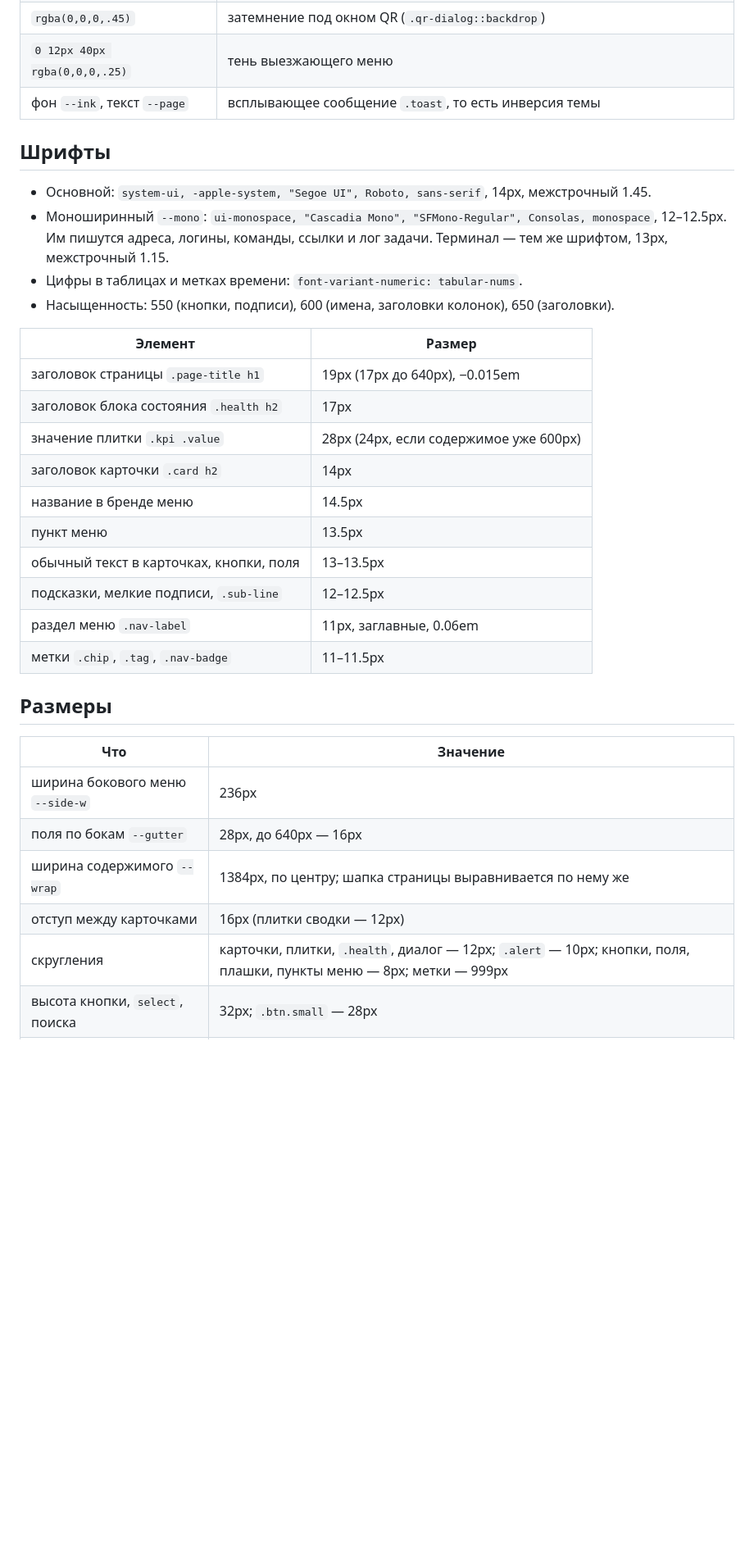
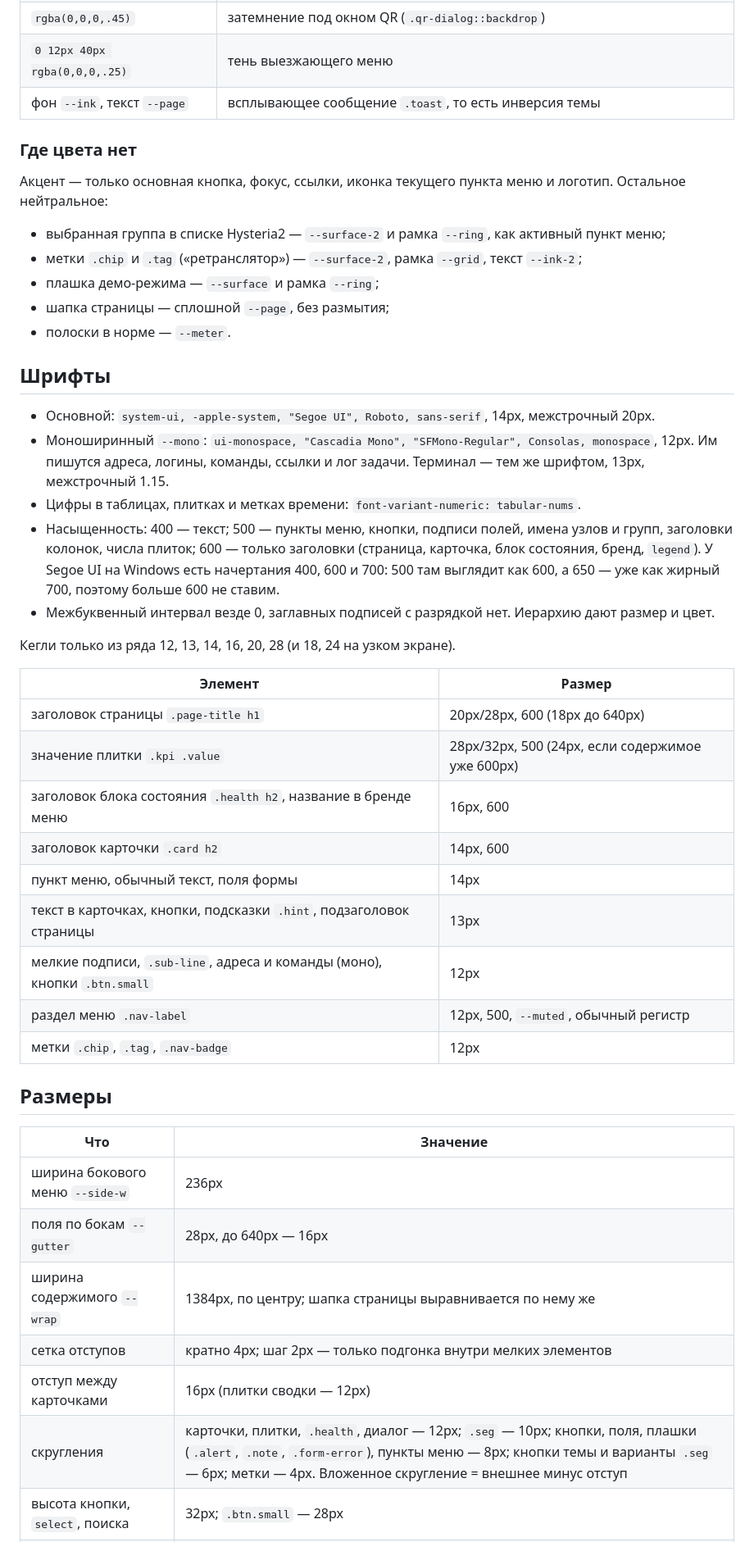
Before and after one commit to mEldevlp/iof, a Markdown page: web/design.md, the part around one of its changes. Shown at 82% size. GitHub-like rendering; blank space fills up the shorter version.

```diff
--- a/web/design.md
+++ b/web/design.md
@@ -97,27 +94,41 @@
 | `0 12px 40px rgba(0,0,0,.25)` | тень выезжающего меню |
 | фон `--ink`, текст `--page` | всплывающее сообщение `.toast`, то есть инверсия темы |
 
+### Где цвета нет
+
+Акцент — только основная кнопка, фокус, ссылки, иконка текущего пункта меню и логотип. Остальное нейтральное:
+- выбранная группа в списке Hysteria2 — `--surface-2` и рамка `--ring`, как активный пункт меню;
+- метки `.chip` и `.tag` («ретранслятор») — `--surface-2`, рамка `--grid`, текст `--ink-2`;
+- плашка демо-режима — `--surface` и рамка `--ring`;
+- шапка страницы — сплошной `--page`, без размытия;
+- полоски в норме — `--meter`.
+
 ## Шрифты
 
-- Основной: `system-ui, -apple-system, "Segoe UI", Roboto, sans-serif`, 14px, межстрочный 1.45.
+- Основной: `system-ui, -apple-system, "Segoe UI", Roboto, sans-serif`, 14px, межстрочный 20px.
 - Моноширинный `--mono`: `ui-monospace, "Cascadia Mono", "SFMono-Regular", Consolas, monospace`,
-  12–12.5px. Им пишутся адреса, логины, команды, ссылки и лог задачи. Терминал — тем же шрифтом, 13px,
+  12px. Им пишутся адреса, логины, команды, ссылки и лог задачи. Терминал — тем же шрифтом, 13px,
   межстрочный 1.15.
-- Цифры в таблицах и метках времени: `font-variant-numeric: tabular-nums`.
-- Насыщенность: 550 (кнопки, подписи), 600 (имена, заголовки колонок), 650 (заголовки).
+- Цифры в таблицах, плитках и метках времени: `font-variant-numeric: tabular-nums`.
+- Насыщенность: 400 — текст; 500 — пункты меню, кнопки, подписи полей, имена узлов и групп, заголовки
+  колонок, числа плиток; 600 — только заголовки (страница, карточка, блок состояния, бренд, `legend`).
+  У Segoe UI на Windows есть начертания 400, 600 и 700: 500 там выглядит как 600, а 650 — уже как
+  жирный 700, поэтому больше 600 не ставим.
+- Межбуквенный интервал везде 0, заглавных подписей с разрядкой нет. Иерархию дают размер и цвет.
+
+Кегли только из ряда 12, 13, 14, 16, 20, 28 (и 18, 24 на узком экране).
 
 | Элемент | Размер |
 |---|---|
-| заголовок страницы `.page-title h1` | 19px (17px до 640px), −0.015em |
-| заголовок блока состояния `.health h2` | 17px |
-| значение плитки `.kpi .value` | 28px (24px, если содержимое уже 600px) |
-| заголовок карточки `.card h2` | 14px |
-| название в бренде меню | 14.5px |
-| пункт меню | 13.5px |
-| обычный текст в карточках, кнопки, поля | 13–13.5px |
-| подсказки, мелкие подписи, `.sub-line` | 12–12.5px |
-| раздел меню `.nav-label` | 11px, заглавные, 0.06em |
-| метки `.chip`, `.tag`, `.nav-badge` | 11–11.5px |
+| заголовок страницы `.page-title h1` | 20px/28px, 600 (18px до 640px) |
+| значение плитки `.kpi .value` | 28px/32px, 500 (24px, если содержимое уже 600px) |
+| заголовок блока состояния `.health h2`, название в бренде меню | 16px, 600 |
+| заголовок карточки `.card h2` | 14px, 600 |
+| пункт меню, обычный текст, поля формы | 14px |
+| текст в карточках, кнопки, подсказки `.hint`, подзаголовок страницы | 13px |
+| мелкие подписи, `.sub-line`, адреса и команды (моно), кнопки `.btn.small` | 12px |
+| раздел меню `.nav-label` | 12px, 500, `--muted`, обычный регистр |
+| метки `.chip`, `.tag`, `.nav-badge` | 12px |
 
 ## Размеры
 
@@ -126,6 +137,7 @@
 | ширина бокового меню `--side-w` | 236px |
 | поля по бокам `--gutter` | 28px, до 640px — 16px |
 | ширина содержимого `--wrap` | 1384px, по центру; шапка страницы выравнивается по нему же |
+| сетка отступов | кратно 4px; шаг 2px — только подгонка внутри мелких элементов |
 | отступ между карточками | 16px (плитки сводки — 12px) |
-| скругления | карточки, плитки, `.health`, диалог — 12px; `.alert` — 10px; кнопки, поля, плашки, пункты меню — 8px; метки — 999px |
+| скругления | карточки, плитки, `.health`, диалог — 12px; `.seg` — 10px; кнопки, поля, плашки (`.alert`, `.note`, `.form-error`), пункты меню — 8px; кнопки темы и варианты `.seg` — 6px; метки — 4px. Вложенное скругление = внешнее минус отступ |
 | высота кнопки, `select`, поиска | 32px; `.btn.small` — 28px |
```
Also changed, not shown: other parts of web/design.md (+26 -18 lines), CLAUDE.md (+16 -7 lines), README.md (+12 -1 lines), docs/panel-add.png (added), docs/panel-hy2.png (added), docs/panel-node.png, docs/panel-overview.png, docs/panel-terminal.png (added), 4 other files.
